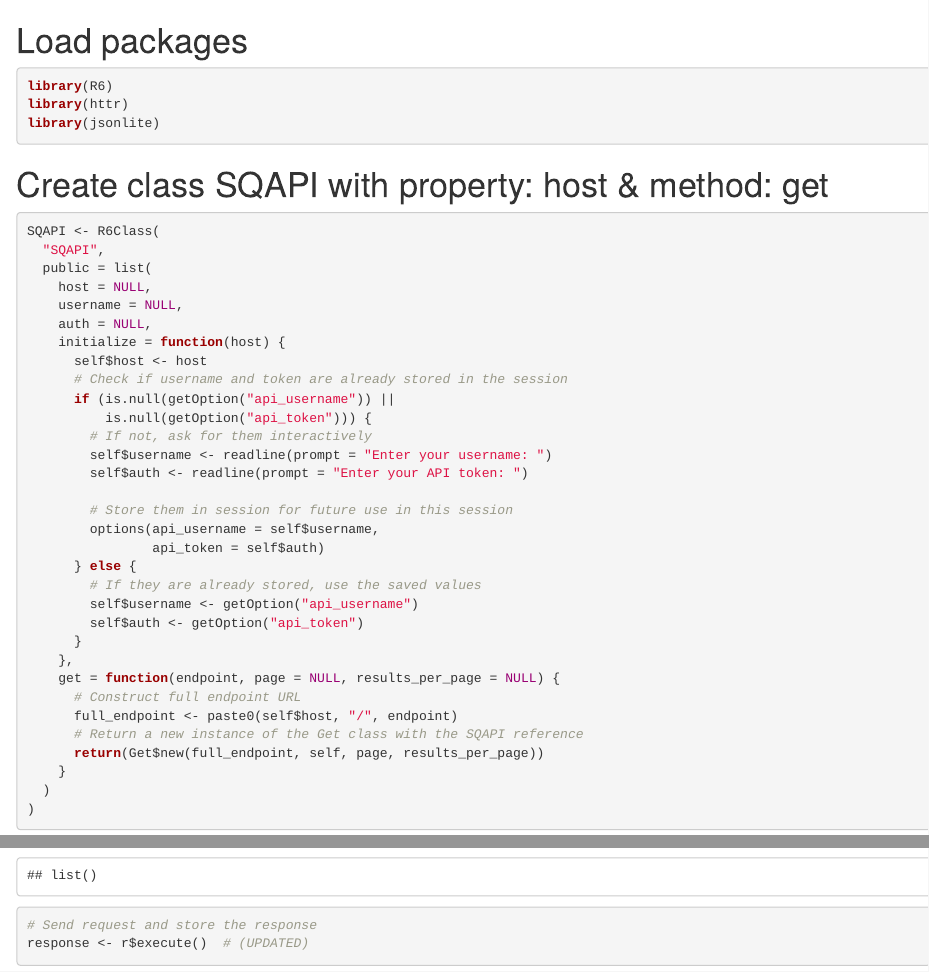
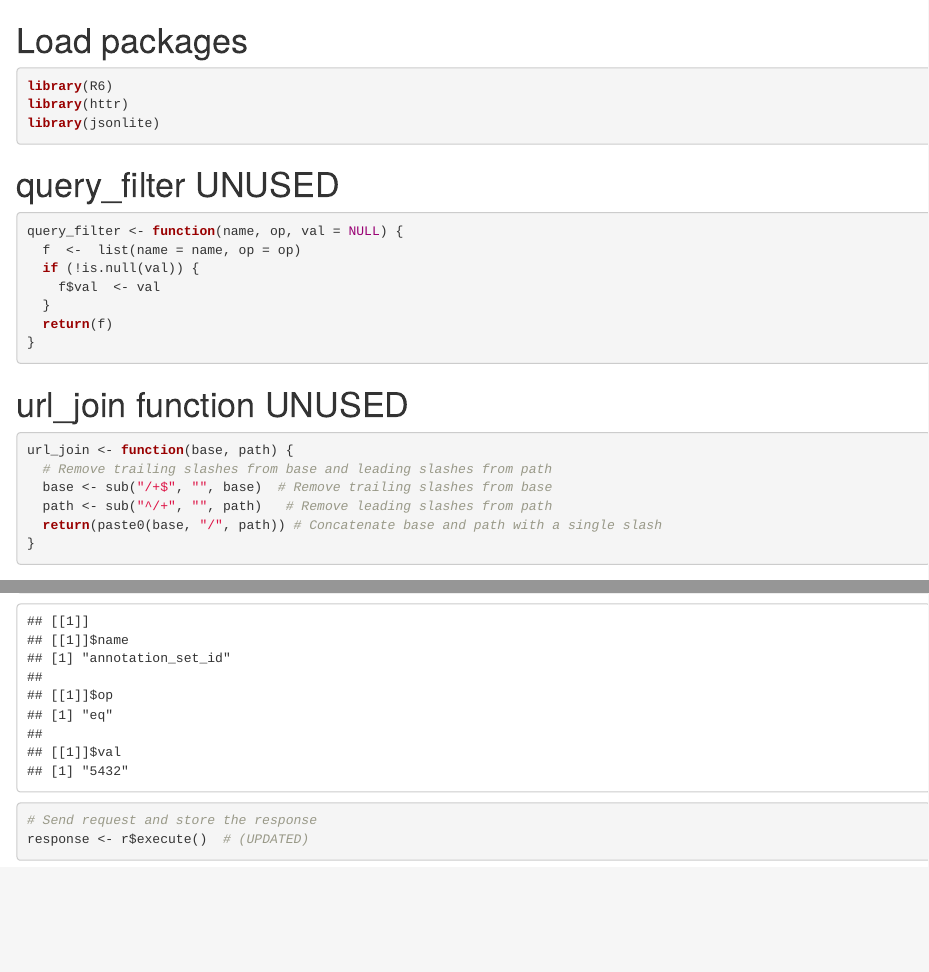
Before and after one commit to sajessop/R-SQAPI, an R Markdown document (oopquery.rmd): the page in a window 1100 px wide, from its top, and a second part further down, joined at a grey line. Rendered offline with R 4.5, knitr and Pandoc, with nearby package versions; some code elsewhere in the file could not run offline.

Commit message:
functions added back

````diff
--- a/oopquery.rmd
+++ b/oopquery.rmd
@@ -3,6 +3,28 @@
 library(R6)
 library(httr)
 library(jsonlite)
+```
+
+# query_filter UNUSED
+```{r}
+query_filter <- function(name, op, val = NULL) {
+  f  <-  list(name = name, op = op)
+  if (!is.null(val)) {
+    f$val  <- val
+  }
+  return(f)
+}
+
+```
+
+# url_join function UNUSED
+```{r}
+url_join <- function(base, path) {
+  # Remove trailing slashes from base and leading slashes from path
+  base <- sub("/+$", "", base)  # Remove trailing slashes from base
+  path <- sub("^/+", "", path)   # Remove leading slashes from path
+  return(paste0(base, "/", path)) # Concatenate base and path with a single slash
+}
 ```
 
 # Create class SQAPI with property: host & method: get
````
